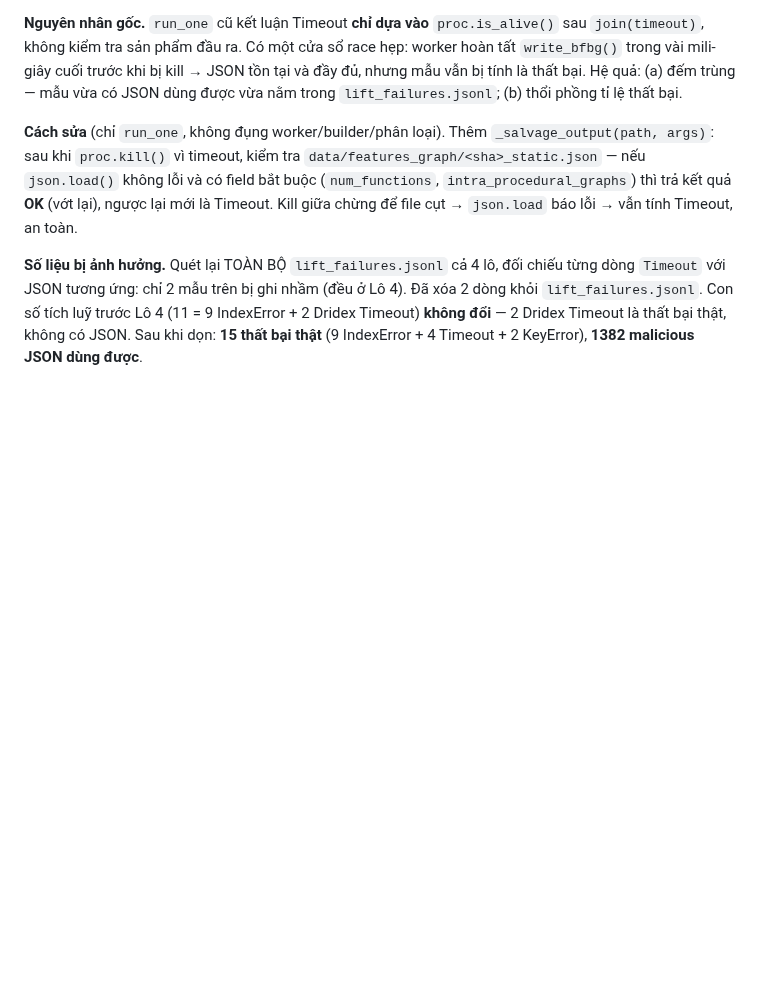
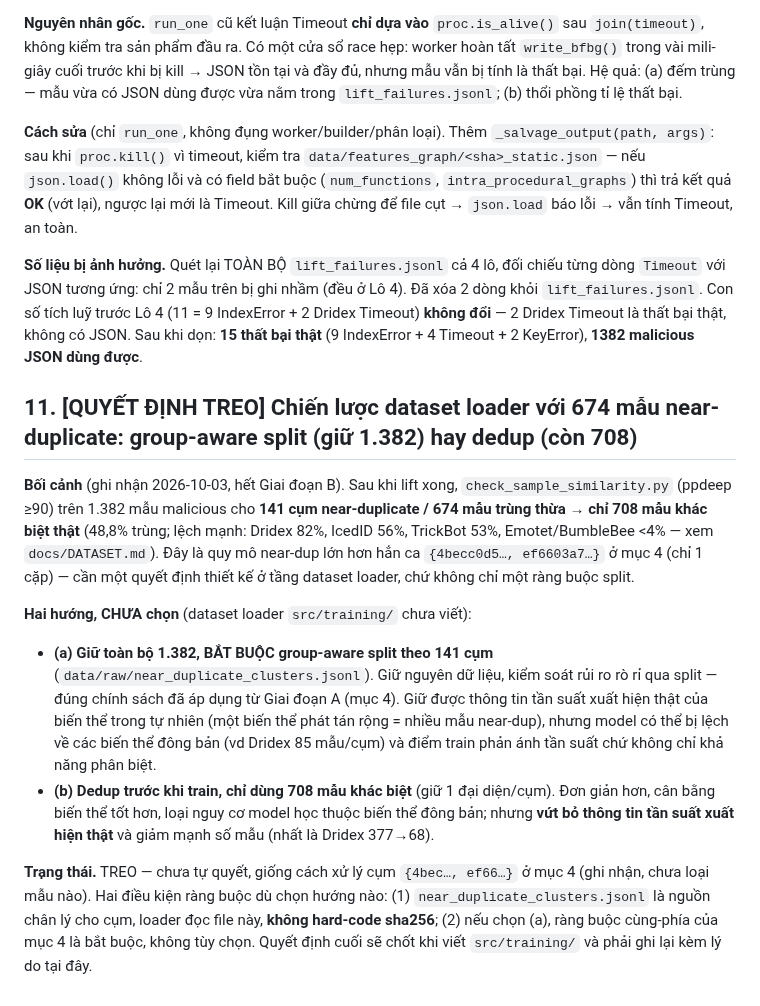
Before and after one commit to DinhHoangGia-pro/BFBG-Transformer, a Markdown page: docs/LESSONS_LEARNED.md, the part around the change. GitHub-like rendering; blank space fills up the shorter version.

Commit message:
Flag 1,382-vs-708 distinct-sample gap and open the dataset-loader split strategy decision
DATASET.md: added a standalone callout (not buried in a table) stating
both numbers must always be cited together - reporting 1,382 alone
overclaims dataset diversity, since only 708 samples are distinct under
ssdeep<90 (674 are near-duplicates, heavily concentrated in Dridex: 82%
duplicate rate, only 68 distinct).

LESSONS_LEARNED.md Lesson 11 [QUYET DINH TREO]: two options for the
not-yet-written src/training/ dataset loader - (a) keep all 1,382 with
mandatory group-aware split across the 141 near-duplicate clusters
(consistent with the Phase-A policy already applied to the {4bec,ef66}
and benign Python-embeddable clusters - preserves real-world variant
frequency per family), or (b) dedup down to 708 distinct samples
(simpler, more balanced across families, discards frequency signal).
Not decided here - final call deferred to when the loader is written.
Two invariants recorded regardless of which option is chosen: read
near_duplicate_clusters.jsonl at load time rather than hard-coding
sha256 lists, and if (a) is chosen the same-side split constraint is
mandatory, not optional.

Co-Authored-By: Claude Opus 4.8 <noreply@anthropic.com>

```diff
--- a/docs/LESSONS_LEARNED.md
+++ b/docs/LESSONS_LEARNED.md
@@ -125,3 +125,13 @@ Chưa loại bỏ mẫu nào; đây chỉ là ràng buộc cho bước sau.
 **Cách sửa** (chỉ `run_one`, không đụng worker/builder/phân loại). Thêm `_salvage_output(path, args)`: sau khi `proc.kill()` vì timeout, kiểm tra `data/features_graph/<sha>_static.json` — nếu `json.load()` không lỗi và có field bắt buộc (`num_functions`, `intra_procedural_graphs`) thì trả kết quả **OK** (vớt lại), ngược lại mới là Timeout. Kill giữa chừng để file cụt → `json.load` báo lỗi → vẫn tính Timeout, an toàn.
 
 **Số liệu bị ảnh hưởng.** Quét lại TOÀN BỘ `lift_failures.jsonl` cả 4 lô, đối chiếu từng dòng `Timeout` với JSON tương ứng: chỉ 2 mẫu trên bị ghi nhầm (đều ở Lô 4). Đã xóa 2 dòng khỏi `lift_failures.jsonl`. Con số tích luỹ trước Lô 4 (11 = 9 IndexError + 2 Dridex Timeout) **không đổi** — 2 Dridex Timeout là thất bại thật, không có JSON. Sau khi dọn: **15 thất bại thật** (9 IndexError + 4 Timeout + 2 KeyError), **1382 malicious JSON dùng được**.
+
+## 11. [QUYẾT ĐỊNH TREO] Chiến lược dataset loader với 674 mẫu near-duplicate: group-aware split (giữ 1.382) hay dedup (còn 708)
+
+**Bối cảnh** (ghi nhận 2026-10-03, hết Giai đoạn B). Sau khi lift xong, `check_sample_similarity.py` (ppdeep ≥90) trên 1.382 mẫu malicious cho **141 cụm near-duplicate / 674 mẫu trùng thừa → chỉ 708 mẫu khác biệt thật** (48,8% trùng; lệch mạnh: Dridex 82%, IcedID 56%, TrickBot 53%, Emotet/BumbleBee <4% — xem `docs/DATASET.md`). Đây là quy mô near-dup lớn hơn hẳn ca `{4becc0d5…, ef6603a7…}` ở mục 4 (chỉ 1 cặp) — cần một quyết định thiết kế ở tầng dataset loader, chứ không chỉ một ràng buộc split.
+
+**Hai hướng, CHƯA chọn** (dataset loader `src/training/` chưa viết):
+- **(a) Giữ toàn bộ 1.382, BẮT BUỘC group-aware split theo 141 cụm** (`data/raw/near_duplicate_clusters.jsonl`). Giữ nguyên dữ liệu, kiểm soát rủi ro rò rỉ qua split — đúng chính sách đã áp dụng từ Giai đoạn A (mục 4). Giữ được thông tin tần suất xuất hiện thật của biến thể trong tự nhiên (một biến thể phát tán rộng = nhiều mẫu near-dup), nhưng model có thể bị lệch về các biến thể đông bản (vd Dridex 85 mẫu/cụm) và điểm train phản ánh tần suất chứ không chỉ khả năng phân biệt.
+- **(b) Dedup trước khi train, chỉ dùng 708 mẫu khác biệt** (giữ 1 đại diện/cụm). Đơn giản hơn, cân bằng biến thể tốt hơn, loại nguy cơ model học thuộc biến thể đông bản; nhưng **vứt bỏ thông tin tần suất xuất hiện thật** và giảm mạnh số mẫu (nhất là Dridex 377→68).
+
+**Trạng thái.** TREO — chưa tự quyết, giống cách xử lý cụm `{4bec…, ef66…}` ở mục 4 (ghi nhận, chưa loại mẫu nào). Hai điều kiện ràng buộc dù chọn hướng nào: (1) `near_duplicate_clusters.jsonl` là nguồn chân lý cho cụm, loader đọc file này, **không hard-code sha256**; (2) nếu chọn (a), ràng buộc cùng-phía của mục 4 là bắt buộc, không tùy chọn. Quyết định cuối sẽ chốt khi viết `src/training/` và phải ghi lại kèm lý do tại đây.
```
Also changed, not shown: docs/DATASET.md (+3 -0 lines).
